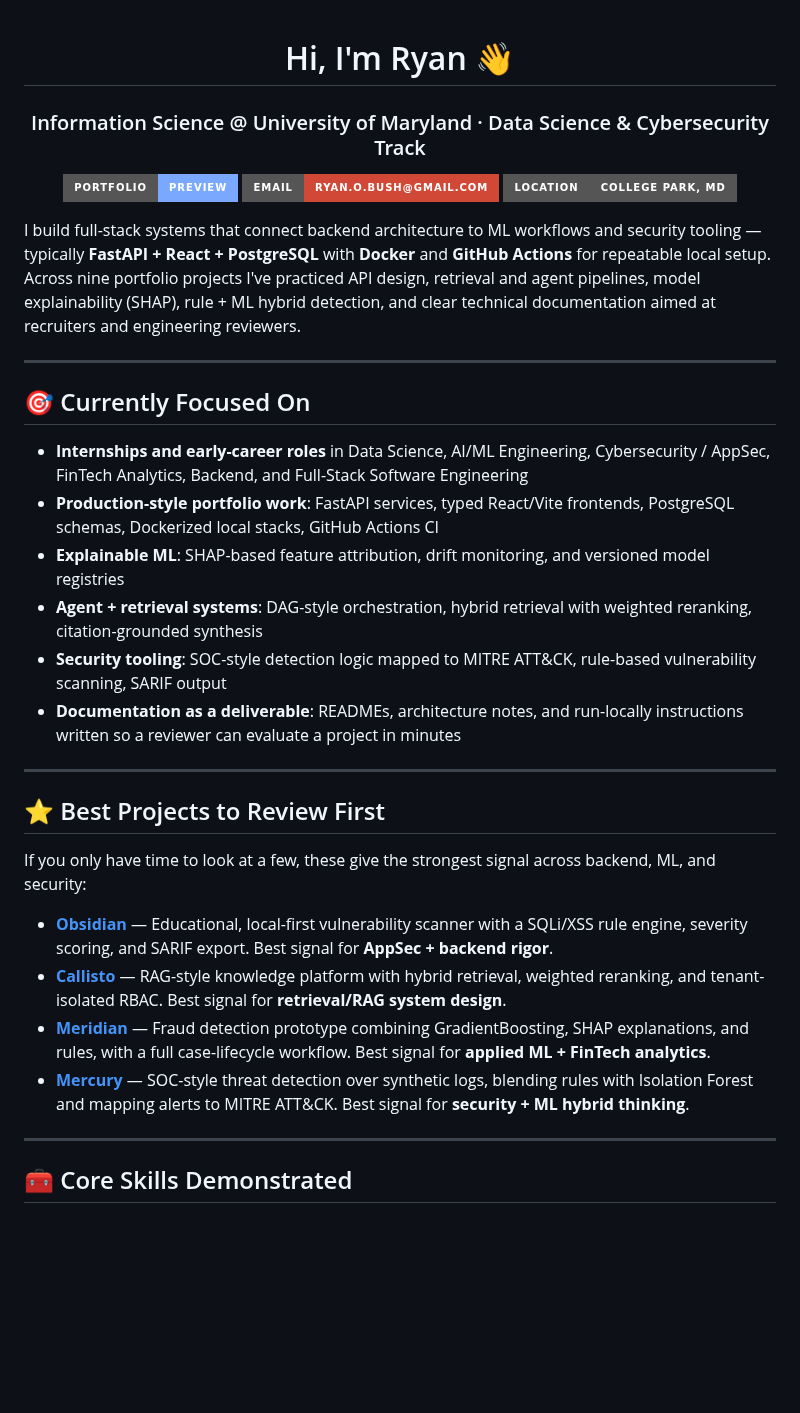
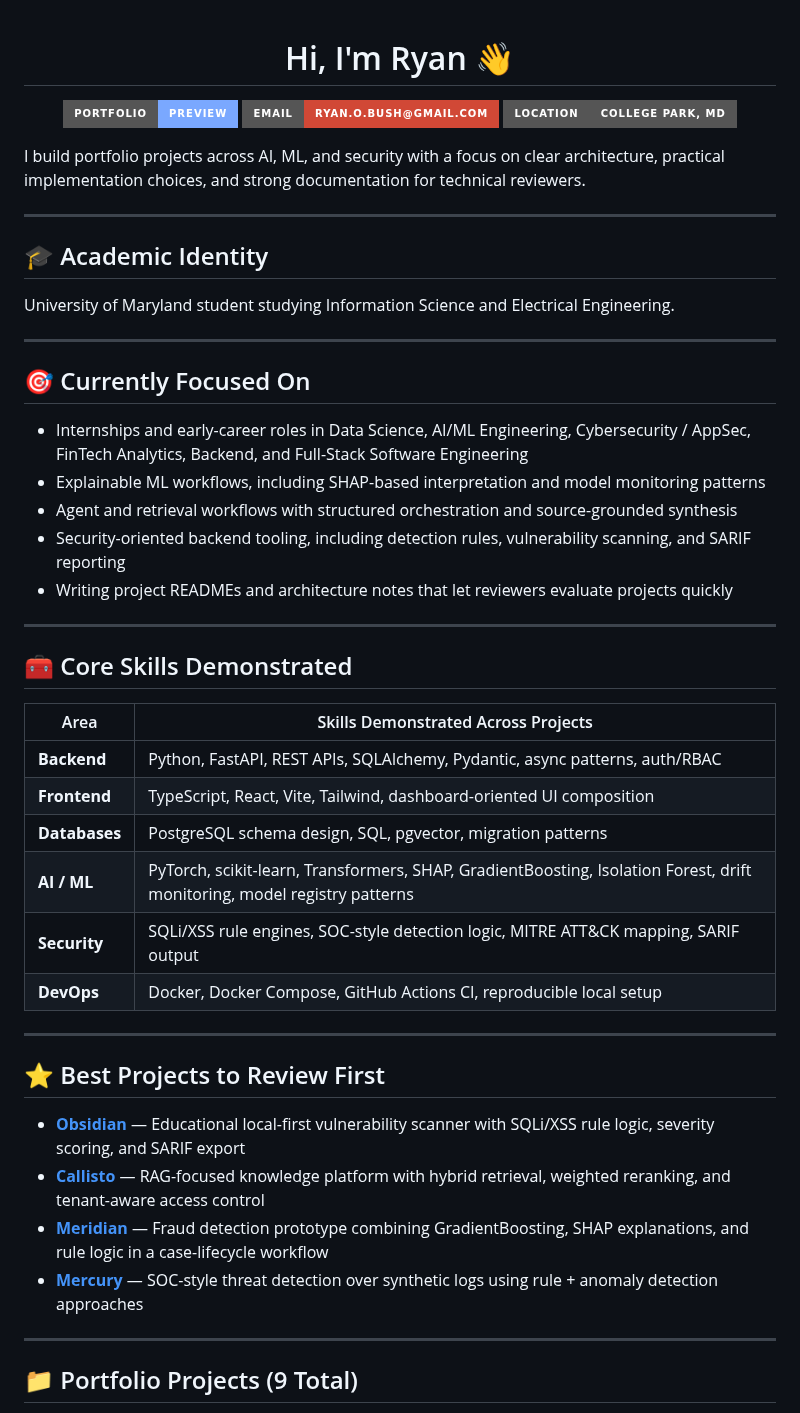
Before and after one commit to RyanJBush/RyanJBush, a Markdown page: README.md, the part around one of its changes. Rendered like a GitHub page; badges without logos; blank space fills up the shorter version.

```diff
--- a/README.md
+++ b/README.md
@@ -1,8 +1,6 @@
 <div align="center">
 
 # Hi, I'm Ryan 👋
-
-### Information Science @ University of Maryland · Data Science & Cybersecurity Track
 
 [![Portfolio](https://img.shields.io/badge/Portfolio-Preview-7aa8ff?style=for-the-badge&logo=vercel&logoColor=white)](https://www.perplexity.ai/computer/a/portfolio-index-ryan-bush-VUrIDQwUQcWLLK7UAj6yFA)
 [![Email](https://img.shields.io/badge/Email-ryan.o.bush%40gmail.com-D14836?style=for-the-badge&logo=gmail&logoColor=white)](mailto:ryan.o.bush@gmail.com)
@@ -10,31 +8,47 @@
 
 </div>
 
-I build full-stack systems that connect backend architecture to ML workflows and security tooling — typically **FastAPI + React + PostgreSQL** with **Docker** and **GitHub Actions** for repeatable local setup. Across nine portfolio projects I've practiced API design, retrieval and agent pipelines, model explainability (SHAP), rule + ML hybrid detection, and clear technical documentation aimed at recruiters and engineering reviewers.
+I build portfolio projects across AI, ML, and security with a focus on clear architecture, practical implementation choices, and strong documentation for technical reviewers.
+
+---
+
+## 🎓 Academic Identity
+
+University of Maryland student studying Information Science and Electrical Engineering.
 
 ---
 
 ## 🎯 Currently Focused On
 
-- **Internships and early-career roles** in Data Science, AI/ML Engineering, Cybersecurity / AppSec, FinTech Analytics, Backend, and Full-Stack Software Engineering
-- **Production-style portfolio work**: FastAPI services, typed React/Vite frontends, PostgreSQL schemas, Dockerized local stacks, GitHub Actions CI
-- **Explainable ML**: SHAP-based feature attribution, drift monitoring, and versioned model registries
-- **Agent + retrieval systems**: DAG-style orchestration, hybrid retrieval with weighted reranking, citation-grounded synthesis
-- **Security tooling**: SOC-style detection logic mapped to MITRE ATT&CK, rule-based vulnerability scanning, SARIF output
-- **Documentation as a deliverable**: READMEs, architecture notes, and run-locally instructions written so a reviewer can evaluate a project in minutes
+- Internships and early-career roles in Data Science, AI/ML Engineering, Cybersecurity / AppSec, FinTech Analytics, Backend, and Full-Stack Software Engineering
+- Explainable ML workflows, including SHAP-based interpretation and model monitoring patterns
+- Agent and retrieval workflows with structured orchestration and source-grounded synthesis
+- Security-oriented backend tooling, including detection rules, vulnerability scanning, and SARIF reporting
+- Writing project READMEs and architecture notes that let reviewers evaluate projects quickly
+
+---
+
+## 🧰 Core Skills Demonstrated
+
+| Area | Skills Demonstrated Across Projects |
+|---|---|
+| **Backend** | Python, FastAPI, REST APIs, SQLAlchemy, Pydantic, async patterns, auth/RBAC |
+| **Frontend** | TypeScript, React, Vite, Tailwind, dashboard-oriented UI composition |
+| **Databases** | PostgreSQL schema design, SQL, pgvector, migration patterns |
+| **AI / ML** | PyTorch, scikit-learn, Transformers, SHAP, GradientBoosting, Isolation Forest, drift monitoring, model registry patterns |
+| **Security** | SQLi/XSS rule engines, SOC-style detection logic, MITRE ATT&CK mapping, SARIF output |
+| **DevOps** | Docker, Docker Compose, GitHub Actions CI, reproducible local setup |
 
 ---
 
 ## ⭐ Best Projects to Review First
 
-If you only have time to look at a few, these give the strongest signal across backend, ML, and security:
-
-- **[Obsidian](https://github.com/RyanJBush/Secure-application-platform-and-vulnerability-scanner)** — Educational, local-first vulnerability scanner with a SQLi/XSS rule engine, severity scoring, and SARIF export. Best signal for **AppSec + backend rigor**.
-- **[Callisto](https://github.com/RyanJBush/Enterprise-RAG-knowledge-platform)** — RAG-style knowledge platform with hybrid retrieval, weighted reranking, and tenant-isolated RBAC. Best signal for **retrieval/RAG system design**.
-- **[Meridian](https://github.com/RyanJBush/Real-time-fraud-detection-platform)** — Fraud detection prototype combining GradientBoosting, SHAP explanations, and rules, with a full case-lifecycle workflow. Best signal for **applied ML + FinTech analytics**.
-- **[Mercury](https://github.com/RyanJBush/SOC-threat-detection-platform)** — SOC-style threat detection over synthetic logs, blending rules with Isolation Forest and mapping alerts to MITRE ATT&CK. Best signal for **security + ML hybrid thinking**.
+- **[Obsidian](https://github.com/RyanJBush/Secure-application-platform-and-vulnerability-scanner)** — Educational local-first vulnerability scanner with SQLi/XSS rule logic, severity scoring, and SARIF export
+- **[Callisto](https://github.com/RyanJBush/Enterprise-RAG-knowledge-platform)** — RAG-focused knowledge platform with hybrid retrieval, weighted reranking, and tenant-aware access control
+- **[Meridian](https://github.com/RyanJBush/Real-time-fraud-detection-platform)** — Fraud detection prototype combining GradientBoosting, SHAP explanations, and rule logic in a case-lifecycle workflow
+- **[Mercury](https://github.com/RyanJBush/SOC-threat-detection-platform)** — SOC-style threat detection over synthetic logs using rule + anomaly detection approaches
 
 ---
 
-## 🧰 Core Skills Demonstrated
+## 📁 Portfolio Projects (9 Total)
 
```
Also changed, not shown: other parts of README.md (+29 -88 lines).
